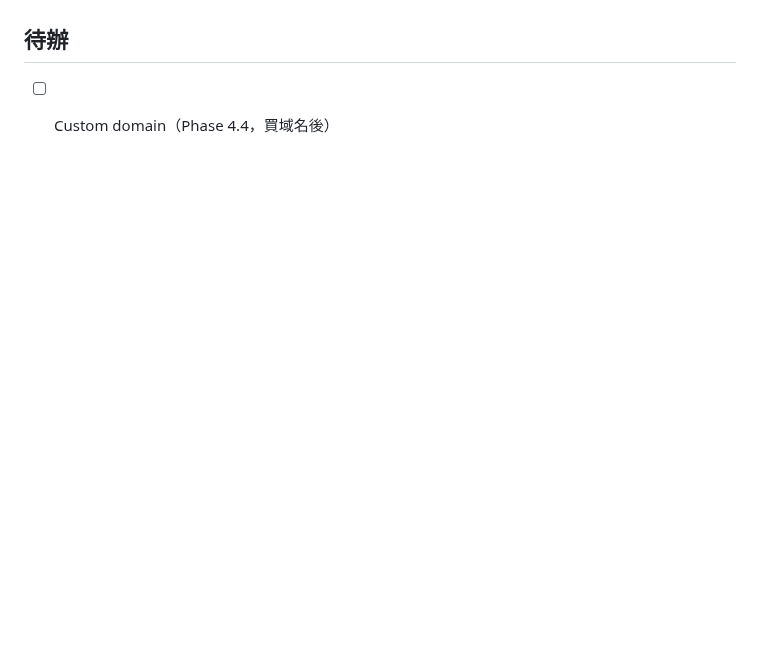
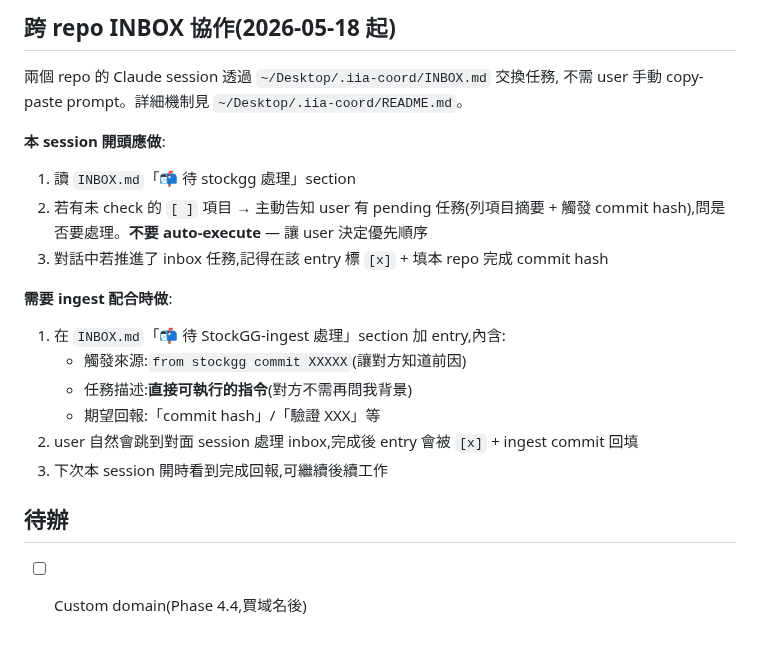
Before and after one commit to GarlicChives/stockgg, a Markdown page: .claude/CLAUDE.md, the part around one of its changes. GitHub-like rendering; blank space fills up the shorter version.

```diff
--- a/.claude/CLAUDE.md
+++ b/.claude/CLAUDE.md
@@ -80,4 +105,21 @@ gh workflow run "Publish daily site"        # 手動觸發 CI 部署
+## 跨 repo INBOX 協作(2026-05-18 起)
+
+兩個 repo 的 Claude session 透過 `~/Desktop/.iia-coord/INBOX.md` 交換任務,
+不需 user 手動 copy-paste prompt。詳細機制見 `~/Desktop/.iia-coord/README.md`。
+
+**本 session 開頭應做**:
+1. 讀 `INBOX.md`「📬 待 stockgg 處理」section
+2. 若有未 check 的 `[ ]` 項目 → 主動告知 user 有 pending 任務(列項目摘要 + 觸發 commit hash),問是否要處理。**不要 auto-execute** — 讓 user 決定優先順序
+3. 對話中若推進了 inbox 任務,記得在該 entry 標 `[x]` + 填本 repo 完成 commit hash
+
+**需要 ingest 配合時做**:
+1. 在 `INBOX.md`「📬 待 StockGG-ingest 處理」section 加 entry,內含:
+   - 觸發來源:`from stockgg commit XXXXX`(讓對方知道前因)
+   - 任務描述:**直接可執行的指令**(對方不需再問我背景)
+   - 期望回報:「commit hash」/「驗證 XXX」等
+2. user 自然會跳到對面 session 處理 inbox,完成後 entry 會被 `[x]` + ingest commit 回填
+3. 下次本 session 開時看到完成回報,可繼續後續工作
 
 ## 待辦
 
-- [ ] Custom domain（Phase 4.4，買域名後）
+- [ ] Custom domain(Phase 4.4,買域名後)
```
Also changed, not shown: other parts of .claude/CLAUDE.md (+69 -44 lines).
